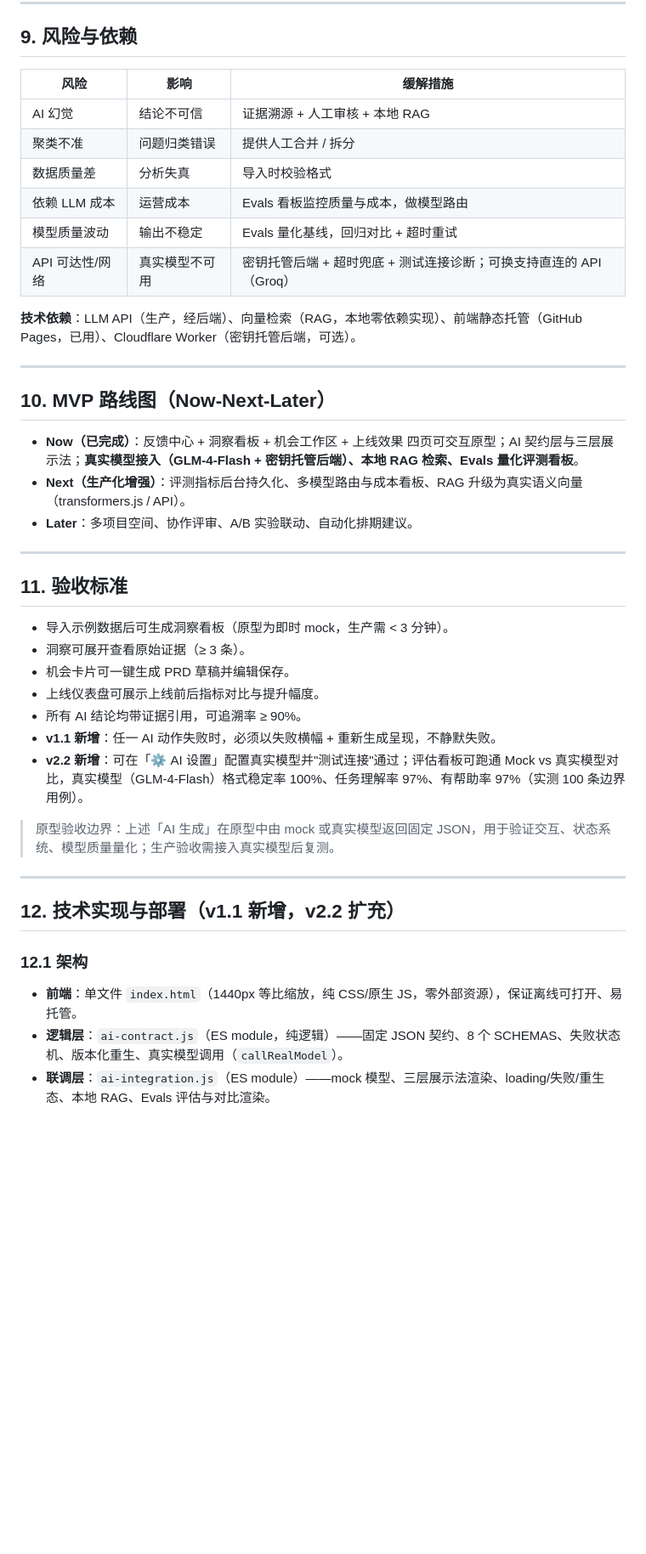
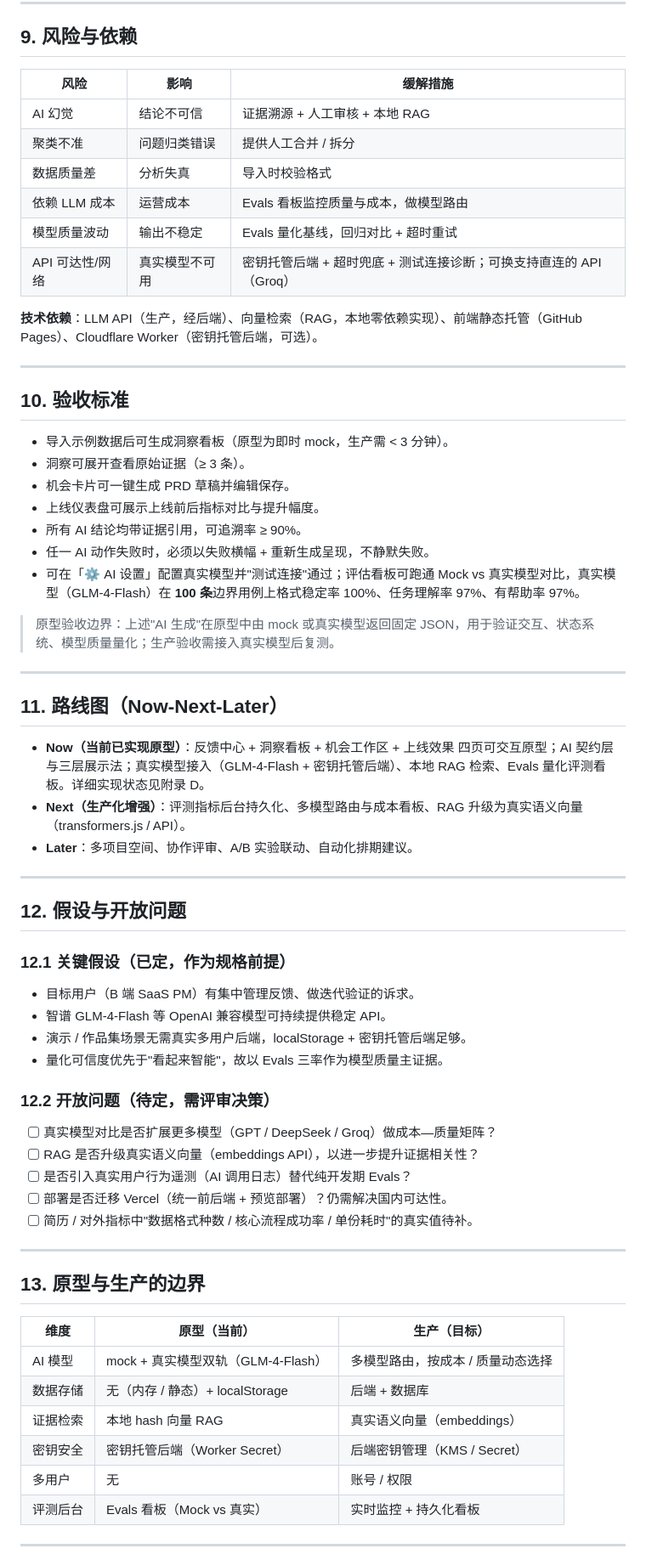
Before and after one commit to besthqhd/insightloop-app, a Markdown page: InsightLoop_PRD.md, the part around one of its changes. Shown at 85% size. GitHub-like rendering; blank space fills up the shorter version.

```diff
--- a/InsightLoop_PRD.md
+++ b/InsightLoop_PRD.md
@@ -284,45 +277,70 @@
 
 ## 9. 风险与依赖
 
-| 风险        | 影响      | 缓解措施                |
-| --------- | ------- | ------------------- |
-| AI 幻觉     | 结论不可信   | 证据溯源 + 人工审核 + 本地 RAG   |
-| 聚类不准      | 问题归类错误  | 提供人工合并 / 拆分         |
-| 数据质量差     | 分析失真    | 导入时校验格式             |
-| 依赖 LLM 成本 | 运营成本    | Evals 看板监控质量与成本，做模型路由 |
-| 模型质量波动    | 输出不稳定   | Evals 量化基线，回归对比 + 超时重试 |
+| 风险         | 影响      | 缓解措施                                     |
+| ---------- | ------- | ---------------------------------------- |
+| AI 幻觉      | 结论不可信   | 证据溯源 + 人工审核 + 本地 RAG                     |
+| 聚类不准       | 问题归类错误  | 提供人工合并 / 拆分                              |
+| 数据质量差      | 分析失真    | 导入时校验格式                                  |
+| 依赖 LLM 成本  | 运营成本    | Evals 看板监控质量与成本，做模型路由                    |
+| 模型质量波动     | 输出不稳定   | Evals 量化基线，回归对比 + 超时重试                   |
 | API 可达性/网络 | 真实模型不可用 | 密钥托管后端 + 超时兜底 + 测试连接诊断；可换支持直连的 API（Groq） |
 
-**技术依赖**：LLM API（生产，经后端）、向量检索（RAG，本地零依赖实现）、前端静态托管（GitHub Pages，已用）、Cloudflare Worker（密钥托管后端，可选）。
+**技术依赖**：LLM API（生产，经后端）、向量检索（RAG，本地零依赖实现）、前端静态托管（GitHub Pages）、Cloudflare Worker（密钥托管后端，可选）。
 
 ---
 
-## 10. MVP 路线图（Now-Next-Later）
-
-- **Now（已完成）**：反馈中心 + 洞察看板 + 机会工作区 + 上线效果 四页可交互原型；AI 契约层与三层展示法；**真实模型接入（GLM-4-Flash + 密钥托管后端）、本地 RAG 检索、Evals 量化评测看板**。
-- **Next（生产化增强）**：评测指标后台持久化、多模型路由与成本看板、RAG 升级为真实语义向量（transformers.js / API）。
-- **Later**：多项目空间、协作评审、A/B 实验联动、自动化排期建议。
-
----
-
-## 11. 验收标准
+## 10. 验收标准
 
 - 导入示例数据后可生成洞察看板（原型为即时 mock，生产需 < 3 分钟）。
 - 洞察可展开查看原始证据（≥ 3 条）。
 - 机会卡片可一键生成 PRD 草稿并编辑保存。
 - 上线仪表盘可展示上线前后指标对比与提升幅度。
 - 所有 AI 结论均带证据引用，可追溯率 ≥ 90%。
-- **v1.1 新增**：任一 AI 动作失败时，必须以失败横幅 + 重新生成呈现，不静默失败。
-- **v2.2 新增**：可在「⚙ AI 设置」配置真实模型并"测试连接"通过；评估看板可跑通 Mock vs 真实模型对比，真实模型（GLM-4-Flash）格式稳定率 100%、任务理解率 97%、有帮助率 97%（实测 100 条边界用例）。
+- 任一 AI 动作失败时，必须以失败横幅 + 重新生成呈现，不静默失败。
+- 可在「⚙ AI 设置」配置真实模型并"测试连接"通过；评估看板可跑通 Mock vs 真实模型对比，真实模型（GLM-4-Flash）在 **100 条**边界用例上格式稳定率 100%、任务理解率 97%、有帮助率 97%。
 
-> 原型验收边界：上述「AI 生成」在原型中由 mock 或真实模型返回固定 JSON，用于验证交互、状态系统、模型质量量化；生产验收需接入真实模型后复测。
+> 原型验收边界：上述"AI 生成"在原型中由 mock 或真实模型返回固定 JSON，用于验证交互、状态系统、模型质量量化；生产验收需接入真实模型后复测。
 
 ---
 
-## 12. 技术实现与部署（v1.1 新增，v2.2 扩充）
+## 11. 路线图（Now-Next-Later）
 
-### 12.1 架构
+- **Now（当前已实现原型）**：反馈中心 + 洞察看板 + 机会工作区 + 上线效果 四页可交互原型；AI 契约层与三层展示法；真实模型接入（GLM-4-Flash + 密钥托管后端）、本地 RAG 检索、Evals 量化评测看板。详细实现状态见附录 D。
+- **Next（生产化增强）**：评测指标后台持久化、多模型路由与成本看板、RAG 升级为真实语义向量（transformers.js / API）。
+- **Later**：多项目空间、协作评审、A/B 实验联动、自动化排期建议。
 
-- **前端**：单文件 `index.html`（1440px 等比缩放，纯 CSS/原生 JS，零外部资源），保证离线可打开、易托管。
-- **逻辑层**：`ai-contract.js`（ES module，纯逻辑）——固定 JSON 契约、8 个 SCHEMAS、失败状态机、版本化重生、真实模型调用（`callRealModel`）。
-- **联调层**：`ai-integration.js`（ES module）——mock 模型、三层展示法渲染、loading/失败/重生态、本地 RAG、Evals 评估与对比渲染。
+---
+
+## 12. 假设与开放问题
+
+### 12.1 关键假设（已定，作为规格前提）
+
+- 目标用户（B 端 SaaS PM）有集中管理反馈、做迭代验证的诉求。
+- 智谱 GLM-4-Flash 等 OpenAI 兼容模型可持续提供稳定 API。
+- 演示 / 作品集场景无需真实多用户后端，localStorage + 密钥托管后端足够。
+- 量化可信度优先于"看起来智能"，故以 Evals 三率作为模型质量主证据。
+
+### 12.2 开放问题（待定，需评审决策）
+
+- [ ] 真实模型对比是否扩展更多模型（GPT / DeepSeek / Groq）做成本—质量矩阵？
+- [ ] RAG 是否升级真实语义向量（embeddings API），以进一步提升证据相关性？
+- [ ] 是否引入真实用户行为遥测（AI 调用日志）替代纯开发期 Evals？
+- [ ] 部署是否迁移 Vercel（统一前后端 + 预览部署）？仍需解决国内可达性。
+- [ ] 简历 / 对外指标中"数据格式种数 / 核心流程成功率 / 单份耗时"的真实值待补。
+
+---
+
+## 13. 原型与生产的边界
+
+| 维度    | 原型（当前）                     | 生产（目标）             |
+| ----- | -------------------------- | ------------------ |
+| AI 模型 | mock + 真实模型双轨（GLM-4-Flash） | 多模型路由，按成本 / 质量动态选择  |
+| 数据存储  | 无（内存 / 静态）+ localStorage     | 后端 + 数据库           |
+| 证据检索  | 本地 hash 向量 RAG             | 真实语义向量（embeddings） |
+| 密钥安全  | 密钥托管后端（Worker Secret）      | 后端密钥管理（KMS / Secret） |
+| 多用户   | 无                          | 账号 / 权限            |
+| 评测后台  | Evals 看板（Mock vs 真实）       | 实时监控 + 持久化看板       |
+
+---
+
```
Also changed, not shown: other parts of InsightLoop_PRD.md (+146 -157 lines).
